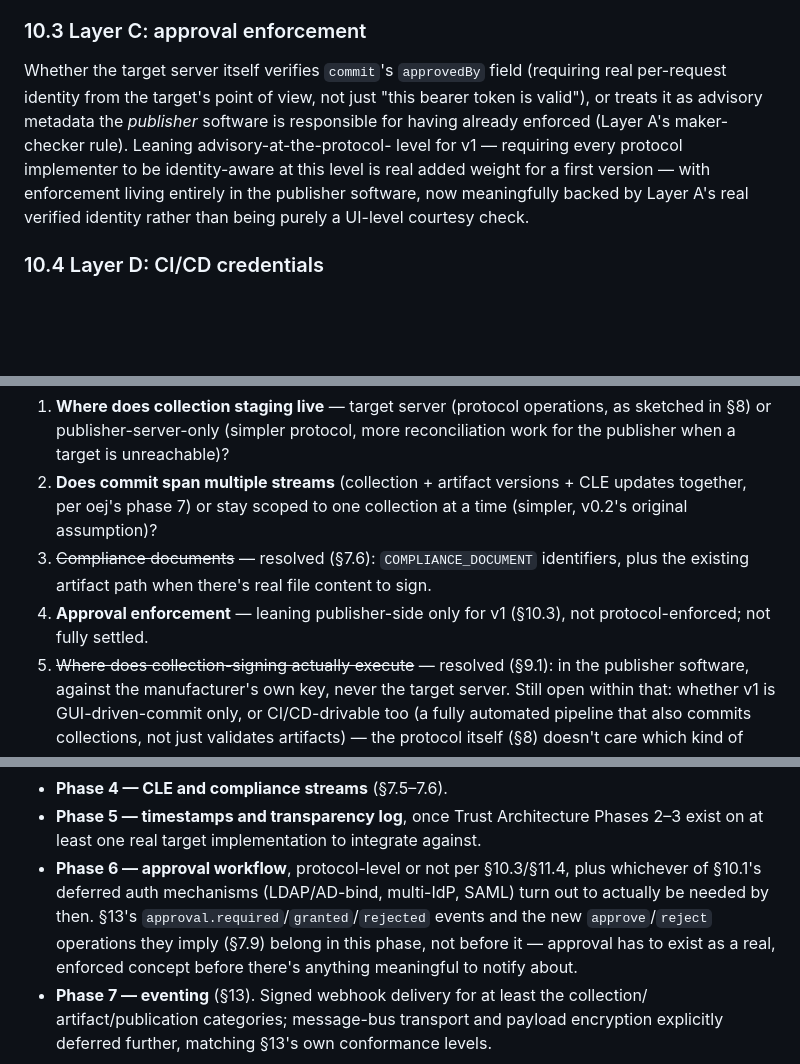
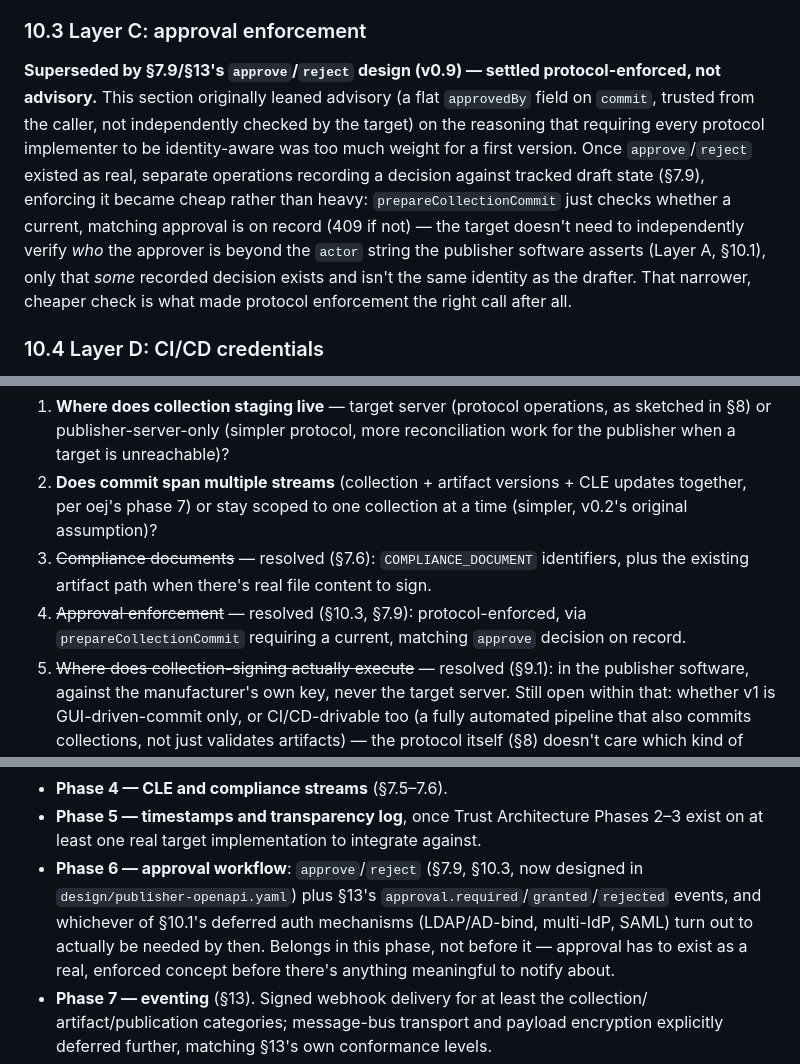
Before and after one commit to edvinanet/opentea, a Markdown page: design/publisher-service.md, 3 parts joined by grey strips. GitHub-like rendering; blank space fills up the shorter version.

Commit message:
Fix stale approval-enforcement text left over from the approve/reject design
§10.3 and open question #4 still described approval enforcement as
"leaning advisory" (a bare approvedBy field, not independently checked by
the target), contradicting what the approve/reject design actually
shipped in the previous commit: prepareCollectionCommit requires a
current, matching approval on record (409 otherwise) -- protocol-enforced,
not advisory. Brought both back in sync with §7.9 and the OpenAPI draft;
also tightened the Phase 6 phased-plan entry, which had the same stale
"protocol-level or not" framing.

Co-Authored-By: Claude Sonnet 5 <noreply@anthropic.com>
Claude-Session: https://claude.ai/code/session_01UcigXyt1S6FCZindQzWTtP

```diff
--- a/design/publisher-service.md
+++ b/design/publisher-service.md
@@ -713,14 +713,17 @@ by Layer D immediately below, not answerable in isolation from it.
 
 ### 10.3 Layer C: approval enforcement
 
-Whether the target server itself verifies `commit`'s `approvedBy` field (requiring real
-per-request identity from the target's point of view, not just "this bearer token is
-valid"), or treats it as advisory metadata the *publisher* software is responsible for
-having already enforced (Layer A's maker-checker rule). Leaning advisory-at-the-protocol-
-level for v1 — requiring every protocol implementer to be identity-aware at this level is
-real added weight for a first version — with enforcement living entirely in the publisher
-software, now meaningfully backed by Layer A's real verified identity rather than being
-purely a UI-level courtesy check.
+**Superseded by §7.9/§13's `approve`/`reject` design (v0.9) — settled protocol-enforced,
+not advisory.** This section originally leaned advisory (a flat `approvedBy` field on
+`commit`, trusted from the caller, not independently checked by the target) on the
+reasoning that requiring every protocol implementer to be identity-aware was too much
+weight for a first version. Once `approve`/`reject` existed as real, separate operations
+recording a decision against tracked draft state (§7.9), enforcing it became cheap rather
+than heavy: `prepareCollectionCommit` just checks whether a current, matching approval is
+on record (409 if not) — the target doesn't need to independently verify *who* the
+approver is beyond the `actor` string the publisher software asserts (Layer A, §10.1),
+only that *some* recorded decision exists and isn't the same identity as the drafter. That
+narrower, cheaper check is what made protocol enforcement the right call after all.
 
 ### 10.4 Layer D: CI/CD credentials
 
@@ -749,8 +752,8 @@ assuming away.
    v0.2's original assumption)?
 3. ~~Compliance documents~~ — resolved (§7.6): `COMPLIANCE_DOCUMENT` identifiers, plus the
    existing artifact path when there's real file content to sign.
-4. **Approval enforcement** — leaning publisher-side only for v1 (§10.3), not
-   protocol-enforced; not fully settled.
+4. ~~Approval enforcement~~ — resolved (§10.3, §7.9): protocol-enforced, via
+   `prepareCollectionCommit` requiring a current, matching `approve` decision on record.
 5. ~~Where does collection-signing actually execute~~ — resolved (§9.1): in the publisher
    software, against the manufacturer's own key, never the target server. Still open
    within that: whether v1 is GUI-driven-commit only, or CI/CD-drivable too (a fully
@@ -797,10 +800,10 @@ assuming away.
 - **Phase 4 — CLE and compliance streams** (§7.5–7.6).
 - **Phase 5 — timestamps and transparency log**, once Trust Architecture Phases 2–3 exist
   on at least one real target implementation to integrate against.
-- **Phase 6 — approval workflow**, protocol-level or not per §10.3/§11.4, plus whichever
-  of §10.1's deferred auth mechanisms (LDAP/AD-bind, multi-IdP, SAML) turn out to actually
-  be needed by then. §13's `approval.required`/`granted`/`rejected` events and the new
-  `approve`/`reject` operations they imply (§7.9) belong in this phase, not before it —
+- **Phase 6 — approval workflow**: `approve`/`reject` (§7.9, §10.3, now designed in
+  `design/publisher-openapi.yaml`) plus §13's `approval.required`/`granted`/`rejected`
+  events, and whichever of §10.1's deferred auth mechanisms (LDAP/AD-bind, multi-IdP,
+  SAML) turn out to actually be needed by then. Belongs in this phase, not before it —
   approval has to exist as a real, enforced concept before there's anything meaningful to
   notify about.
 - **Phase 7 — eventing** (§13). Signed webhook delivery for at least the collection/
```
